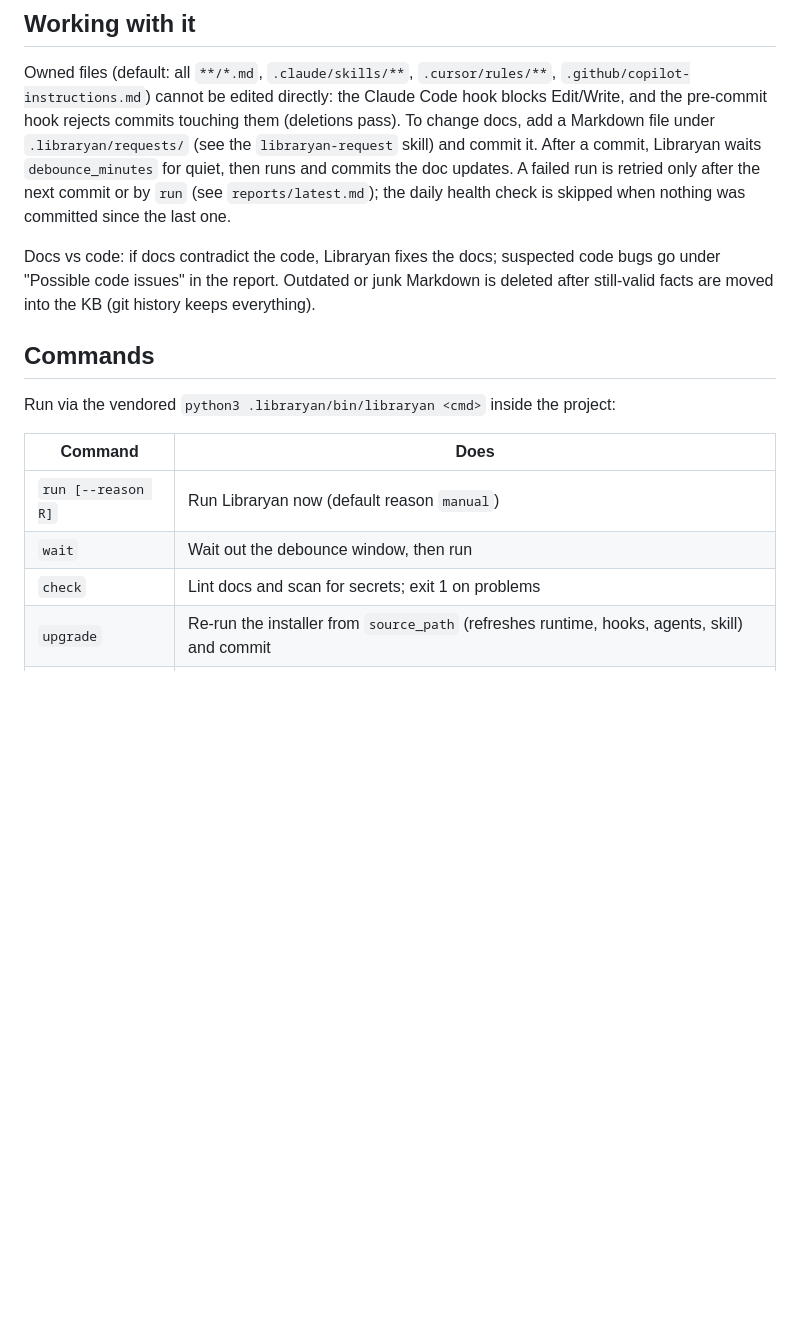
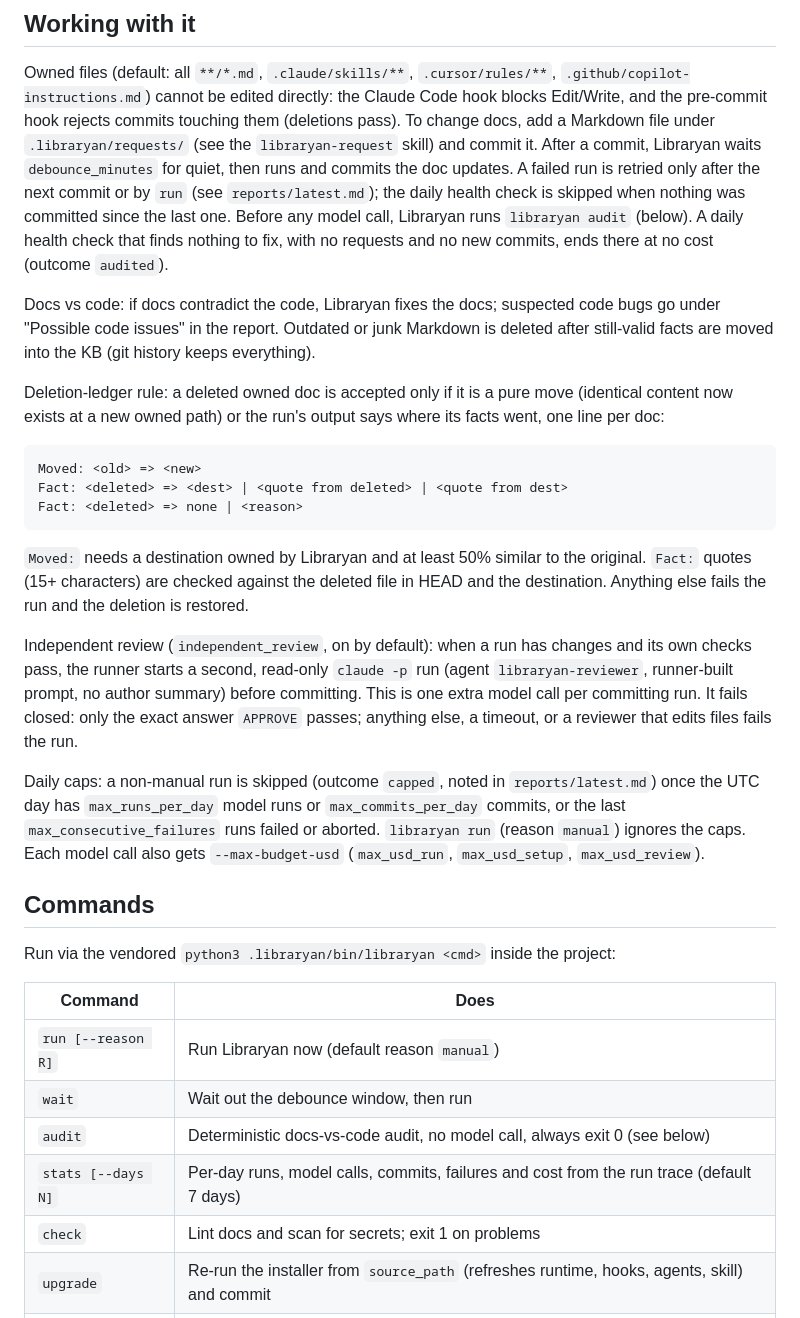
Before and after one commit to narek-mn/libraryan, a Markdown page: README.md, the part around one of its changes. GitHub-like rendering; blank space fills up the shorter version.

````diff
--- a/README.md
+++ b/README.md
@@ -38,9 +38,24 @@ the Claude Code hook blocks Edit/Write, and the pre-commit hook rejects commits
 To change docs, add a Markdown file under `.libraryan/requests/` (see the `libraryan-request` skill) and commit it.
 After a commit, Libraryan waits `debounce_minutes` for quiet, then runs and commits the doc updates.
 A failed run is retried only after the next commit or by `run` (see `reports/latest.md`); the daily health check is skipped when nothing was committed since the last one.
+Before any model call, Libraryan runs `libraryan audit` (below). A daily health check that finds nothing to fix, with no requests and no new commits, ends there at no cost (outcome `audited`).
 
 Docs vs code: if docs contradict the code, Libraryan fixes the docs; suspected code bugs go under "Possible code issues" in the report.
 Outdated or junk Markdown is deleted after still-valid facts are moved into the KB (git history keeps everything).
+
+Deletion-ledger rule: a deleted owned doc is accepted only if it is a pure move (identical content now exists at a new owned path) or the run's output says where its facts went, one line per doc:
+
+```
+Moved: <old> => <new>
+Fact: <deleted> => <dest> | <quote from deleted> | <quote from dest>
+Fact: <deleted> => none | <reason>
+```
+
+`Moved:` needs a destination owned by Libraryan and at least 50% similar to the original. `Fact:` quotes (15+ characters) are checked against the deleted file in HEAD and the destination. Anything else fails the run and the deletion is restored.
+
+Independent review (`independent_review`, on by default): when a run has changes and its own checks pass, the runner starts a second, read-only `claude -p` run (agent `libraryan-reviewer`, runner-built prompt, no author summary) before committing. This is one extra model call per committing run. It fails closed: only the exact answer `APPROVE` passes; anything else, a timeout, or a reviewer that edits files fails the run.
+
+Daily caps: a non-manual run is skipped (outcome `capped`, noted in `reports/latest.md`) once the UTC day has `max_runs_per_day` model runs or `max_commits_per_day` commits, or the last `max_consecutive_failures` runs failed or aborted. `libraryan run` (reason `manual`) ignores the caps. Each model call also gets `--max-budget-usd` (`max_usd_run`, `max_usd_setup`, `max_usd_review`).
 
 ## Commands
 
@@ -50,6 +65,8 @@ Run via the vendored `python3 .libraryan/bin/libraryan <cmd>` inside the project
 |---|---|
 | `run [--reason R]` | Run Libraryan now (default reason `manual`) |
 | `wait` | Wait out the debounce window, then run |
+| `audit` | Deterministic docs-vs-code audit, no model call, always exit 0 (see below) |
+| `stats [--days N]` | Per-day runs, model calls, commits, failures and cost from the run trace (default 7 days) |
 | `check` | Lint docs and scan for secrets; exit 1 on problems |
 | `upgrade` | Re-run the installer from `source_path` (refreshes runtime, hooks, agents, skill) and commit |
 | `uninstall` | Remove hooks, cron, agent files, `.libraryan/` and the AGENTS.md block; commit. The KB stays |
````
Also changed, not shown: other parts of README.md (+14 -1 lines), 1 other file.
